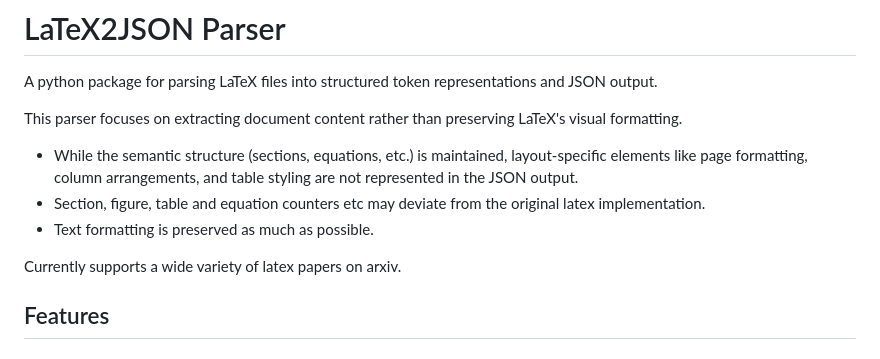
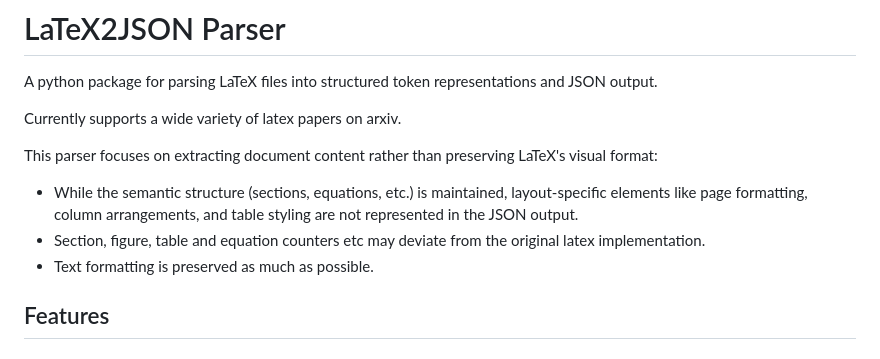
Before and after one commit to mrlooi/latex2json, a Markdown page: README.md, the part around the change. Drawn GitHub-style.

```diff
--- a/README.md
+++ b/README.md
@@ -2,13 +2,13 @@
 
 A python package for parsing LaTeX files into structured token representations and JSON output.
 
-This parser focuses on extracting document content rather than preserving LaTeX's visual formatting.
+Currently supports a wide variety of latex papers on arxiv.
 
+This parser focuses on extracting document content rather than preserving LaTeX's visual format:
 - While the semantic structure (sections, equations, etc.) is maintained, layout-specific elements like page formatting, column arrangements, and table styling are not represented in the JSON output.
 - Section, figure, table and equation counters etc may deviate from the original latex implementation.
 - Text formatting is preserved as much as possible.
 
-Currently supports a wide variety of latex papers on arxiv.
 
 ## Features
 
```
